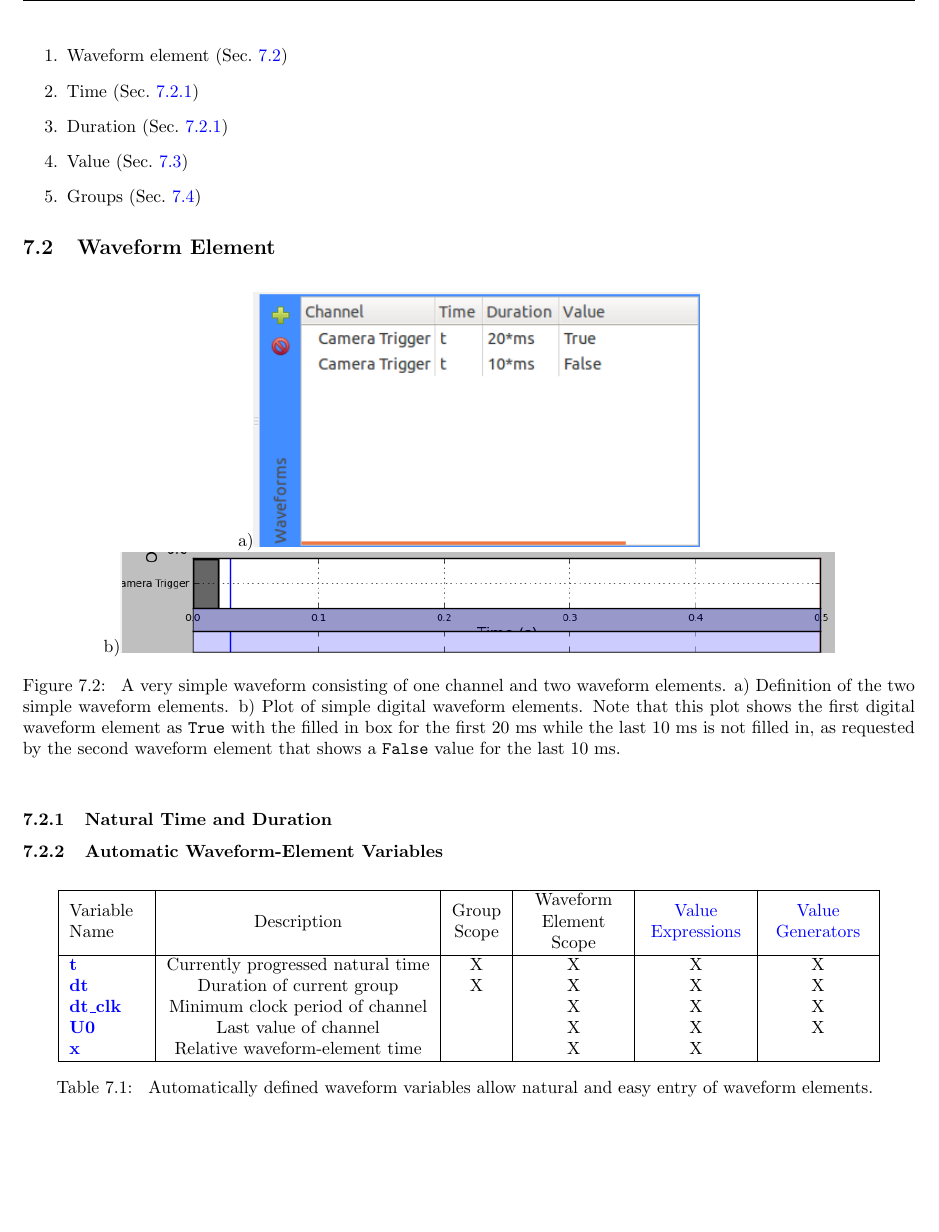
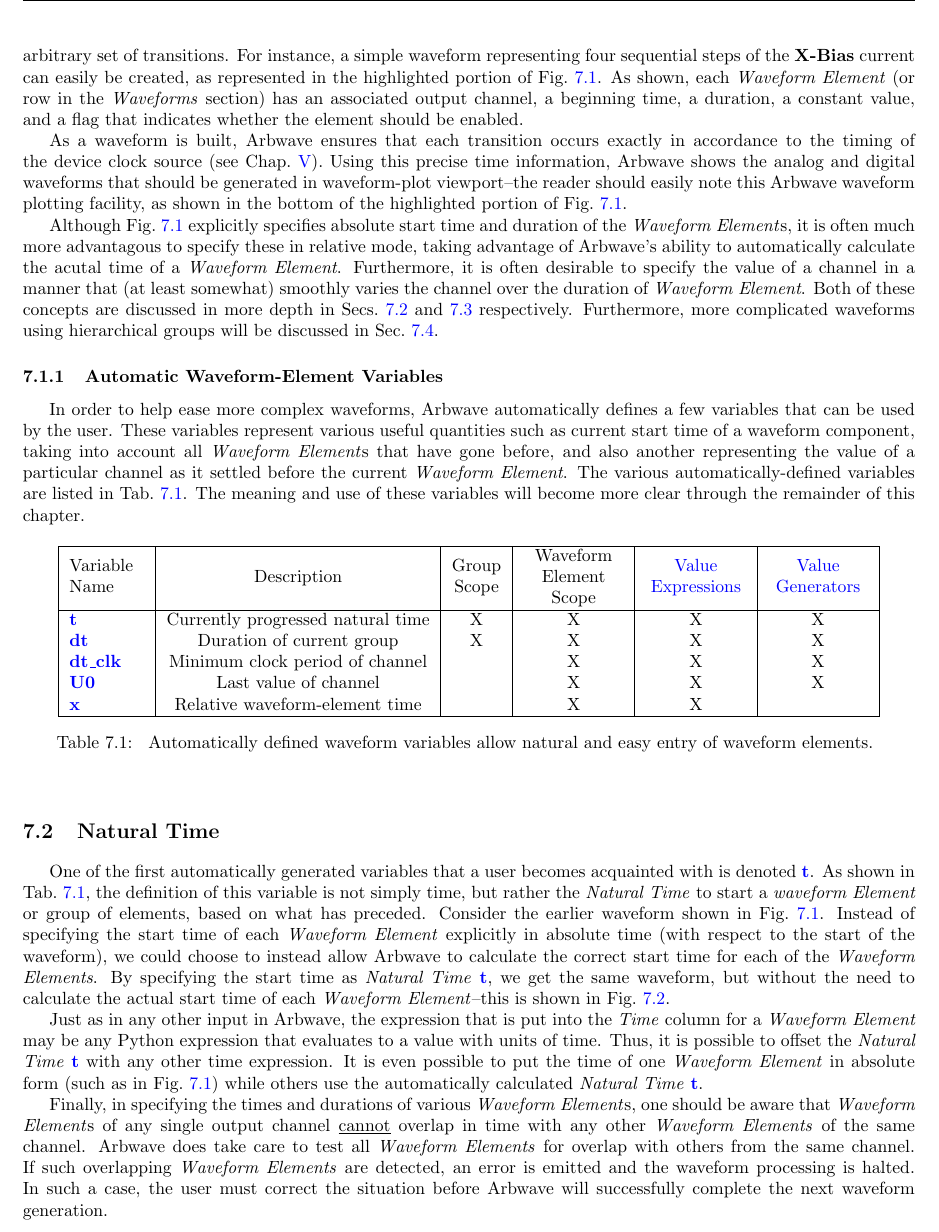
Before and after one commit to afrl-quantum/arbwave, a LaTeX document (doc/manual/manual.tex, which reads doc/manual/waveforms/waveforms.tex): part of page 30 of 52 before the commit and part of page 30 of 50 after it, cut at the place of the change, the shorter picture padded with empty space. Compiled offline with pdfLaTeX; a LaTeX package or settings file that is missing is left out.

Commit message:
doc: more substantial changes to waveforms chapter
makes images clearer to read from.
improves documentation for time and other basic info

```diff
--- a/doc/manual/waveforms/waveforms.tex
+++ b/doc/manual/waveforms/waveforms.tex
@@ -16,3 +16,4 @@ how to create simple to increasingly complex waveform components.
   \centerline{\includegraphics[width=.8\textwidth]{figures/basic-waveform}}
   \caption[Very simple waveform]{
     A very simple waveform of one channel with explicitly set times and
+    durations.  The bottom of the highlighted portion, shows how the analog
@@ -37,29 +37,26 @@ transitions.
+arbitrary set of transitions.  For instance, a simple waveform representing four
+sequential steps of the \textbf{X-Bias} current can easily be created, as
+represented in the highlighted portion of Fig.~\ref{fig:waveforms:basic}.  As
+shown, each \textit{Waveform Element} (or row in the \textit{Waveforms} section)
+has an associated output channel, a beginning time, a duration, a constant
+value, and a flag that indicates whether the element should be enabled.
 
-\begin{enumerate}
-  \item Waveform element (Sec.~\ref{sec:waveforms:elements})
-  \item Time (Sec.~\ref{sec:waveforms:nattime})
-  \item Duration (Sec.~\ref{sec:waveforms:nattime})
-  \item Value (Sec.~\ref{sec:waveforms:value})
-  \item Groups (Sec.~\ref{sec:waveforms:groups})
-\end{enumerate}
+As a waveform is built, Arbwave ensures that each transition occurs exactly in
+accordance to the timing of the device clock source (see
+Chap.~\ref{chap:devcfg}).  Using this precise time information, Arbwave shows
+the analog and digital waveforms that should be generated in waveform-plot
+viewport--the reader should easily note this Arbwave waveform plotting facility,
+as shown in the bottom of the highlighted portion of
+Fig.~\ref{fig:waveforms:basic}.
 
+Although Fig.~\ref{fig:waveforms:basic} explicitly specifies absolute start time
+and duration of the \textit{Waveform Element}s, it is often much more
+advantagous to specify these in relative mode, taking advantage of Arbwave's
+ability to automatically calculate the acutal time of a \textit{Waveform
+Element}.  Furthermore, it is often desirable to specify the value of a channel
+in a manner that (at least somewhat) smoothly varies the channel over the
+duration of \textit{Waveform Element}.  Both of these concepts are discussed in
+more depth in Secs.~\ref{sec:waveforms:nattime} and~\ref{sec:waveforms:value}
+respectively.  Furthermore, more complicated waveforms using hierarchical groups
+will be discussed in Sec.~\ref{sec:waveforms:groups}.
 
-\section{Waveform Element}\label{sec:waveforms:elements}
-
-\begin{figure}[ht]
-  \centerline{a)\includegraphics[width=.5\textwidth]{figures/waveform-0}}
-  \centerline{b)\includegraphics[width=.8\textwidth]{figures/plot-0}}
-  \caption[Very simple waveform]{
-    A very simple waveform consisting of one channel and two waveform elements.
-    a) Definition of the two simple waveform elements.
-    b) Plot of simple digital waveform elements.  Note that this plot shows the first
-    digital waveform element as \texttt{True} with the filled in box for the
-    first 20~ms while the last 10~ms is not filled in, as requested by the
-    second waveform element that shows a \texttt{False} value for the last
-    10~ms.
-  }
-  \label{fig:quick:waveform-0}
-\end{figure}
-
-
-\subsection{Natural Time and Duration}\label{sec:waveforms:nattime}
@@ -70 +62,0 @@ transitions.
-  \caption{a) Add some simple waveform elements. b) Plot of simple
@@ -78 +62,0 @@ transitions.
-  \caption{a) Add some simple waveform elements. b) Plot of simple
@@ -86,10 +63,15 @@ transitions.
-  \caption{a) Add some simple waveform elements. b) Plot of simple
-  waveform elements.}
-  \label{fig:quick:waveform-3}
-\end{figure}
 
 
 \subsection{Automatic Waveform-Element Variables}
+
+In order to help ease more complex waveforms, Arbwave automatically defines a
+few variables that can be used by the user.  These variables represent various
+useful quantities such as current start time of a waveform component, taking
+into account all \textit{Waveform Element}s that have gone before, and also
+another representing the value of a particular channel as it settled before the
+current \textit{Waveform Element}.  The various automatically-defined variables
+are listed in Tab.~\ref{tab:waveforms:autovars}.  The meaning and use of these
+variables will become more clear through the remainder of this chapter.
 
 \begin{table}[htb!]
 \begin{center}
@@ -107,8 +89,14 @@ transitions.
    \hline
   \end{tabular}
   \caption[Automatic waveform variables]{
+    \label{tab:waveforms:autovars}
     Automatically defined waveform variables allow natural and easy entry of
     waveform elements.
   }
 \end{center}
 \end{table}
+
+
+
+
+\section{Natural Time}\label{sec:waveforms:nattime}
@@ -115,3 +112,37 @@ transitions.
+  \label{fig:waveforms:basic_t}
+\end{figure}
+
+One of the first automatically generated variables that a user becomes
+acquainted with is denoted \symb{natural_time}.  As shown in
+Tab.~\ref{tab:waveforms:autovars}, the definition of this variable is not simply
+time, but rather the \textit{Natural Time} to start a \textit{waveform Element}
+or group of elements, based on what has preceded.  Consider the earlier waveform
+shown in Fig.~\ref{fig:waveforms:basic}.  Instead of specifying the start time
+of each \textit{Waveform Element} explicitly in absolute time (with respect to
+the start of the waveform), we could choose to instead allow Arbwave to
+calculate the correct start time for each of the \textit{Waveform Elements}.  By
+specifying the start time as \textit{Natural Time} \symb{natural_time}, we get
+the same waveform, but without the need to calculate the actual start time of
+each \textit{Waveform Element}--this is shown in
+Fig.~\ref{fig:waveforms:basic_t}.
+
+Just as in any other input in Arbwave, the expression that is put into
+the \textit{Time} column for a \textit{Waveform Element} may be any Python
+expression that evaluates to a value with units of time.  Thus, it is possible
+to offset the \textit{Natural Time} \symb{natural_time} with any other time
+expression.  It is even possible to put the time of one \textit{Waveform Element} in absolute
+form (such as in Fig.~\ref{fig:waveforms:basic}) while others use the
+automatically calculated \textit{Natural Time} \symb{natural_time}.
+
+Finally, in specifying the times and durations of various \textit{Waveform
+Element}s, one should be aware that \textit{Waveform Element}s of any single
+output channel \underline{cannot} overlap in time with any other
+\textit{Waveform Elements} of the same channel.  Arbwave does take care to test
+all \textit{Waveform Elements} for overlap with others from the same channel.
+If such overlapping \textit{Waveform Elements} are detected, an error is emitted
+and the waveform processing is halted.  In such a case, the user must correct
+the situation before Arbwave will successfully complete the next waveform
+generation.
 
 
 
@@ -399 +426,0 @@ Only one of dt or steps can be used.
-  \caption{a) Add some simple waveform elements. b) Plot of simple
```
Also changed, not shown: doc/manual/waveforms/figures/basic-waveform_t.pdf (added), doc/manual/waveforms/figures/basic-waveform_t.svg (added), doc/manual/waveforms/figures/plot-0.png (deleted), doc/manual/waveforms/figures/plot-1.png (deleted), doc/manual/waveforms/figures/plot-2.png (deleted), doc/manual/waveforms/figures/plot-3.png (deleted), doc/manual/waveforms/figures/plot-4.png (deleted), doc/manual/waveforms/figures/plot-5.png (deleted), doc/manual/waveforms/figures/plot-6.png (deleted), doc/manual/waveforms/figures/waveform-0.png (deleted), doc/manual/waveforms/figures/waveform-1.png (deleted), doc/manual/waveforms/figures/waveform-2.png (deleted), doc/manual/waveforms/figures/waveform-3.png (deleted), doc/manual/waveforms/figures/waveform-4.png (deleted), 3 more files.
